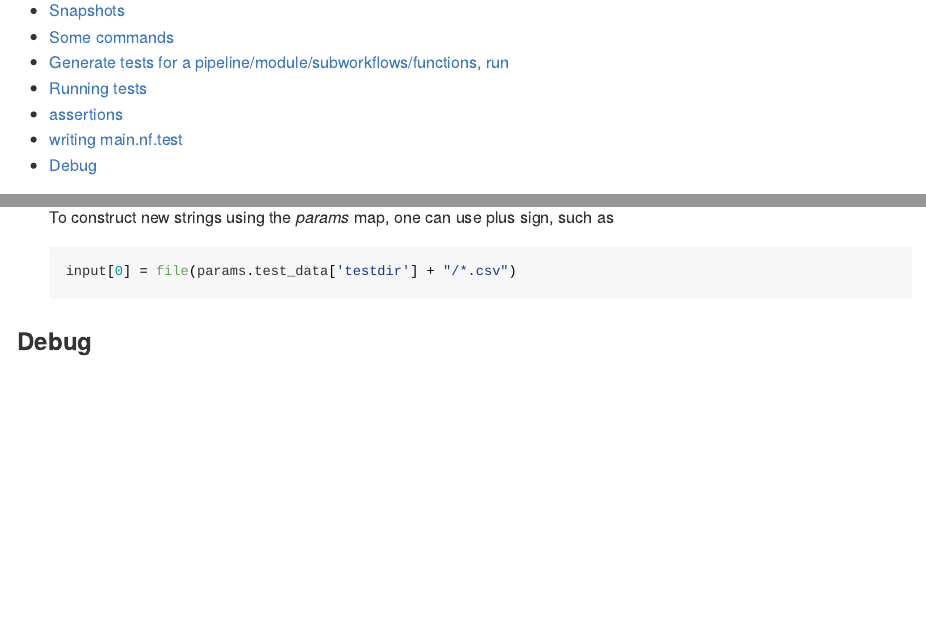
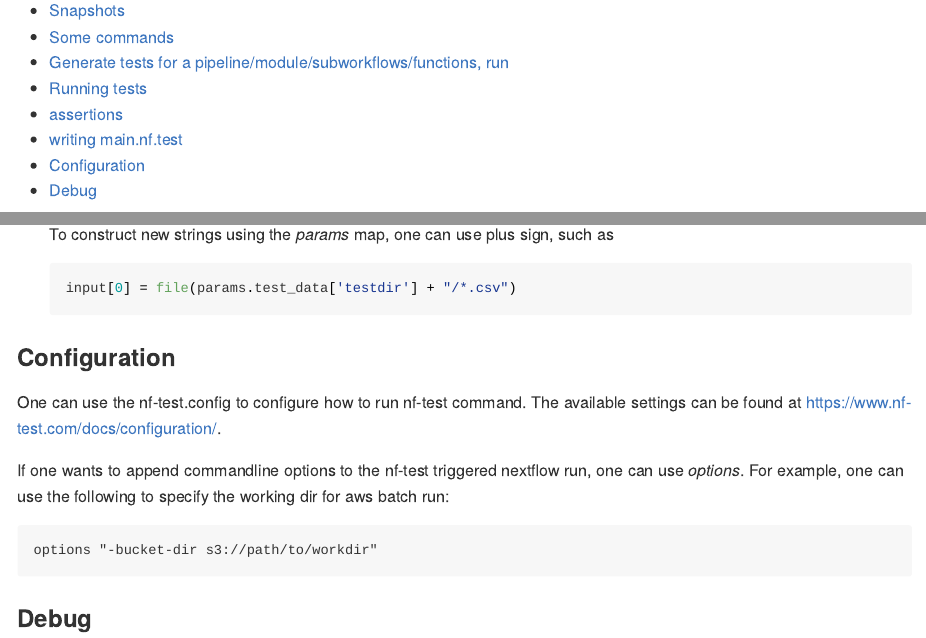
Before and after one commit to fortune9/programming_learning_notes, an R Markdown document (Nextflow/nf-test.Rmd): the page in a window 1100 px wide, from 180 px down, and a second part further down, joined at a grey line. The pictures show the output file Nextflow/nf-test.md that the author committed with the source, drawn offline in the style of GitHub.

Commit message:
added section "configuration"

````diff
--- a/Nextflow/nf-test.Rmd
+++ b/Nextflow/nf-test.Rmd
@@ -229,6 +229,21 @@ and it has the following blocks (check https://nf-co.re/docs/tutorials/tests_and
   input[0] = file(params.test_data['testdir'] + "/*.csv")
   ```
 
+### Configuration
+
+One can use the nf-test.config to configure how to run nf-test command.
+The available settings can be found at https://www.nf-test.com/docs/configuration/.
+
+If one wants to append commandline options to the nf-test triggered nextflow run,
+one can use *options*. For example, one can use the following to specify
+the working dir for aws batch run:
+
+```
+options "-bucket-dir s3://path/to/workdir"
+```
+
+
+
 ### Debug
 
 One can check the files in the path <launchDir>/.nf-test/tests/<hash-tag>/meta to exam
````
Also changed, not shown: Nextflow/nf-test.md.
